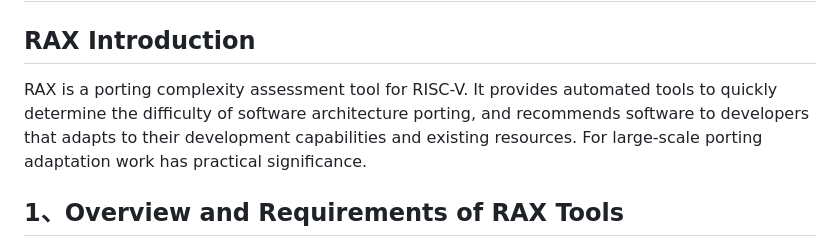
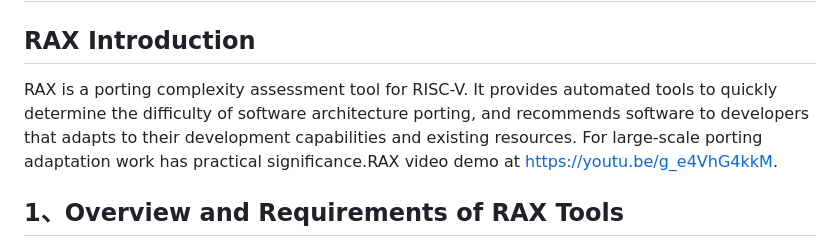
Before and after one commit to wangyuliu/RAX-fse2024, a Markdown page: README.md, the part around the change. Rendered like a GitHub page.

```diff
--- a/README.md
+++ b/README.md
@@ -3,7 +3,7 @@
 
 ## RAX Introduction
 
-RAX is a porting complexity assessment tool for RISC-V. It provides automated tools to quickly determine the difficulty of software architecture porting, and recommends software to developers that adapts to their development capabilities and existing resources. For large-scale porting adaptation work has practical significance.
+RAX is a porting complexity assessment tool for RISC-V. It provides automated tools to quickly determine the difficulty of software architecture porting, and recommends software to developers that adapts to their development capabilities and existing resources. For large-scale porting adaptation work has practical significance.RAX video demo at https://youtu.be/g_e4VhG4kkM.
 
 1、Overview and Requirements of RAX Tools
 ----------
```
